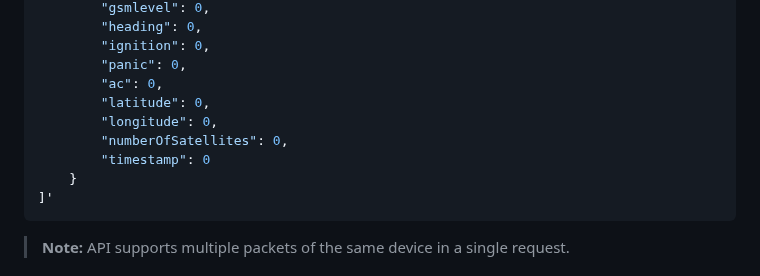
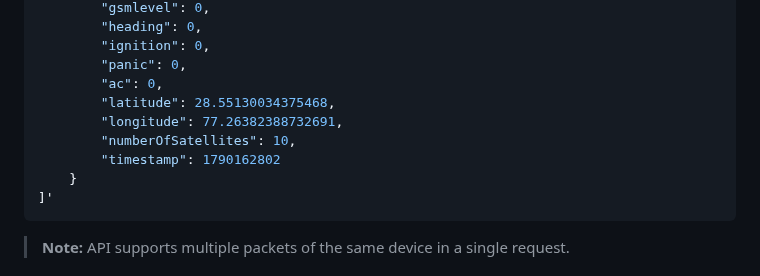
Before and after one commit to mappls-api/mappls-intouch-rest-apis, a Markdown page: Push Event API.md, the part around one of its changes. Drawn GitHub-style.

````diff
--- a/Push Event API.md
+++ b/Push Event API.md
@@ -216,10 +216,10 @@ curl --location 'https://intouch.mappls.com/iot/api/events/pushData/' \
         "ignition": 0,
         "panic": 0,
         "ac": 0,
-        "latitude": 0,
-        "longitude": 0,
-        "numberOfSatellites": 0,
-        "timestamp": 0
+        "latitude": 28.55130034375468,
+        "longitude": 77.26382388732691,
+        "numberOfSatellites": 10,
+        "timestamp": 1790162802
     }
 ]'
 ```
````
Also changed, not shown: other parts of Push Event API.md (+5 -5 lines).
